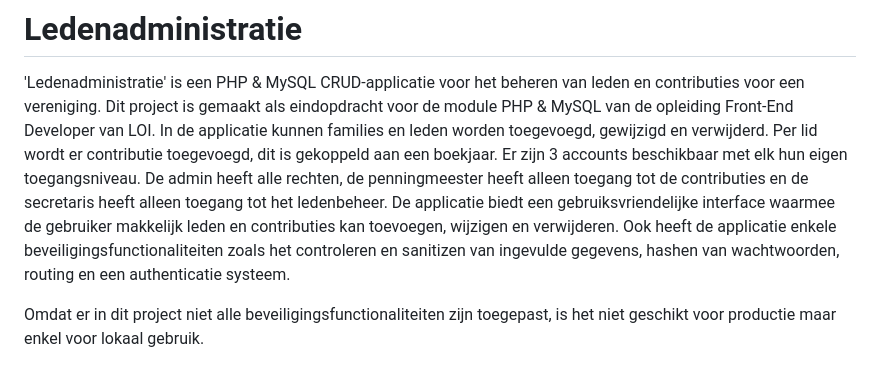
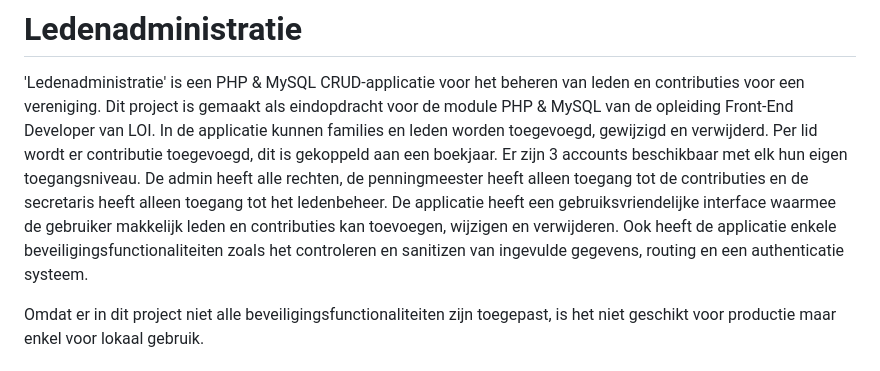
Before and after one commit to BasdB97/ledenadministratie, a Markdown page: README.md, the part around the change. Rendered like a GitHub page.

```diff
--- a/README.md
+++ b/README.md
@@ -2,8 +2,8 @@
 
 'Ledenadministratie' is een PHP & MySQL CRUD-applicatie voor het beheren van leden en contributies voor een vereniging. Dit project is gemaakt als eindopdracht voor de module PHP & MySQL van de opleiding Front-End Developer van LOI. In de applicatie kunnen families en leden worden toegevoegd, gewijzigd en verwijderd. Per lid wordt er contributie toegevoegd, dit is gekoppeld aan een boekjaar.
 Er zijn 3 accounts beschikbaar met elk hun eigen toegangsniveau. De admin heeft alle rechten, de penningmeester heeft alleen toegang tot de contributies en de secretaris heeft alleen toegang tot het ledenbeheer.
-De applicatie biedt een gebruiksvriendelijke interface waarmee de gebruiker makkelijk leden en contributies kan toevoegen, wijzigen en verwijderen.
-Ook heeft de applicatie enkele beveiligingsfunctionaliteiten zoals het controleren en sanitizen van ingevulde gegevens, hashen van wachtwoorden, routing en een authenticatie systeem.
+De applicatie heeft een gebruiksvriendelijke interface waarmee de gebruiker makkelijk leden en contributies kan toevoegen, wijzigen en verwijderen.
+Ook heeft de applicatie enkele beveiligingsfunctionaliteiten zoals het controleren en sanitizen van ingevulde gegevens, routing en een authenticatie systeem.
 
 Omdat er in dit project niet alle beveiligingsfunctionaliteiten zijn toegepast, is het niet geschikt voor productie maar enkel voor lokaal gebruik.
 
```
